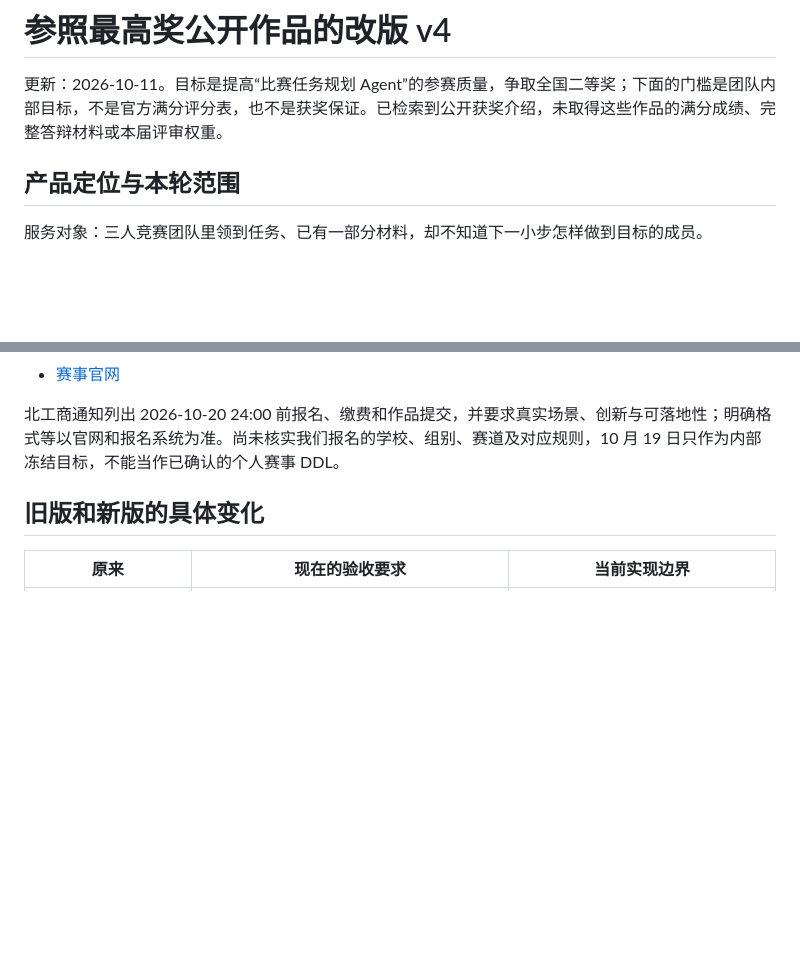
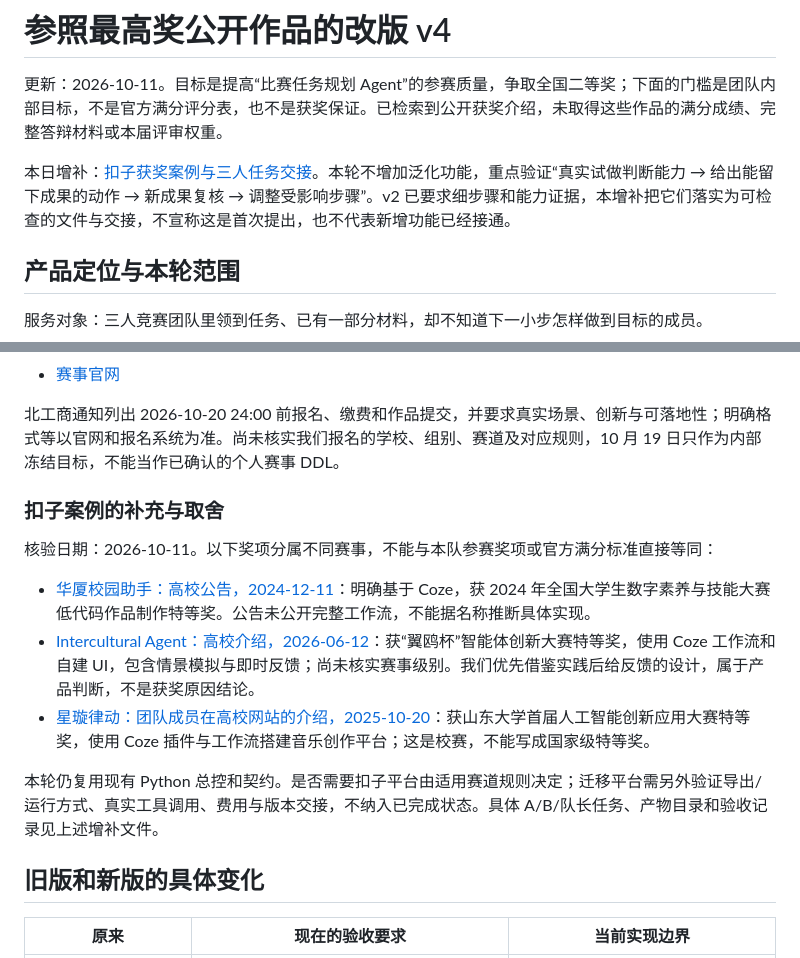
Before and after one commit to phucmanh146-dot/shangan-ya, a Markdown page: docs/award-benchmark-v4.md, 2 parts joined by grey strips. Rendered like a GitHub page; blank space fills up the shorter version.

```diff
--- a/docs/award-benchmark-v4.md
+++ b/docs/award-benchmark-v4.md
@@ -1,6 +1,8 @@
 # 参照最高奖公开作品的改版 v4
 
 更新：2026-10-11。目标是提高“比赛任务规划 Agent”的参赛质量，争取全国二等奖；下面的门槛是团队内部目标，不是官方满分评分表，也不是获奖保证。已检索到公开获奖介绍，未取得这些作品的满分成绩、完整答辩材料或本届评审权重。
+
+本日增补：[扣子获奖案例与三人任务交接](coze-benchmark-tasks.md)。本轮不增加泛化功能，重点验证“真实试做判断能力 → 给出能留下成果的动作 → 新成果复核 → 调整受影响步骤”。v2 已要求细步骤和能力证据，本增补把它们落实为可检查的文件与交接，不宣称这是首次提出，也不代表新增功能已经接通。
 
 ## 产品定位与本轮范围
 
@@ -29,6 +31,16 @@
 - [赛事官网](https://www.ai-race.com.cn/)
 
 北工商通知列出 2026-10-20 24:00 前报名、缴费和作品提交，并要求真实场景、创新与可落地性；明确格式等以官网和报名系统为准。尚未核实我们报名的学校、组别、赛道及对应规则，10 月 19 日只作为内部冻结目标，不能当作已确认的个人赛事 DDL。
+
+### 扣子案例的补充与取舍
+
+核验日期：2026-10-11。以下奖项分属不同赛事，不能与本队参赛奖项或官方满分标准直接等同：
+
+- [华厦校园助手：高校公告，2024-12-11](https://ge.hxxy.edu.cn/info/1023/2334.htm)：明确基于 Coze，获 2024 年全国大学生数字素养与技能大赛低代码作品制作特等奖。公告未公开完整工作流，不能据名称推断具体实现。
+- [Intercultural Agent：高校介绍，2026-06-12](https://infadm.shisu.edu.cn/_s42/32/51/c12104a209489/page.psp)：获“翼鸥杯”智能体创新大赛特等奖，使用 Coze 工作流和自建 UI，包含情景模拟与即时反馈；尚未核实赛事级别。我们优先借鉴实践后给反馈的设计，属于产品判断，不是获奖原因结论。
+- [星璇律动：团队成员在高校网站的介绍，2025-10-20](https://www.sdrj.sdu.edu.cn/info/1004/42598.htm)：获山东大学首届人工智能创新应用大赛特等奖，使用 Coze 插件与工作流搭建音乐创作平台；这是校赛，不能写成国家级特等奖。
+
+本轮仍复用现有 Python 总控和契约。是否需要扣子平台由适用赛道规则决定；迁移平台需另外验证导出/运行方式、真实工具调用、费用与版本交接，不纳入已完成状态。具体 A/B/队长任务、产物目录和验收记录见上述增补文件。
 
 ## 旧版和新版的具体变化
 
```
Also changed, not shown: README.md (+2 -0 lines), docs/coze-benchmark-tasks.md (added, +100 -0 lines).
